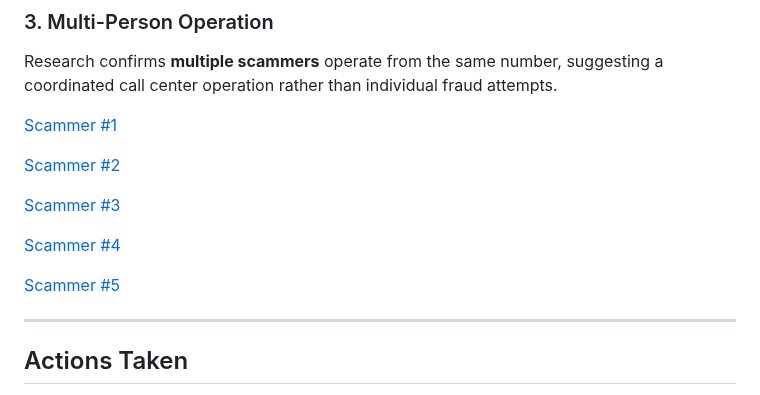
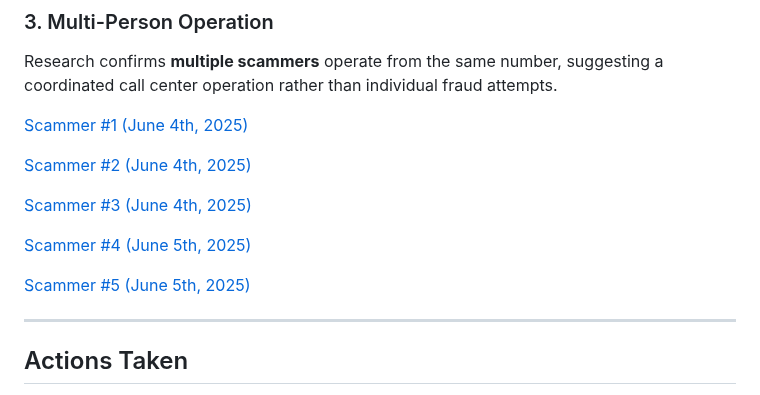
Before and after one commit to ScamSleuth/ScamSleuth-Resource-Center, a Markdown page: bitvavo +31203690380/README.md, the part around the change. GitHub-like rendering.

```diff
--- a/bitvavo +31203690380/README.md
+++ b/bitvavo +31203690380/README.md
@@ -40,15 +40,15 @@ Unlike typical scams that offer options, this message uses **"Bel direct"** (Cal
 
 Research confirms **multiple scammers** operate from the same number, suggesting a coordinated call center operation rather than individual fraud attempts.
 
-[Scammer #1](https://github.com/ScamSleuth/ScamSleuth-Resource-Center/blob/main/bitvavo%20%2B31203690380/0203690380-001.mp3)
+[Scammer #1 (June 4th, 2025)](https://github.com/ScamSleuth/ScamSleuth-Resource-Center/blob/main/bitvavo%20%2B31203690380/0203690380-001.mp3)
 
-[Scammer #2](https://github.com/ScamSleuth/ScamSleuth-Resource-Center/blob/main/bitvavo%20%2B31203690380/0203690380-002.mp3)
+[Scammer #2 (June 4th, 2025)](https://github.com/ScamSleuth/ScamSleuth-Resource-Center/blob/main/bitvavo%20%2B31203690380/0203690380-002.mp3)
 
-[Scammer #3](https://github.com/ScamSleuth/ScamSleuth-Resource-Center/blob/main/bitvavo%20%2B31203690380/0203690380-003.mp3)
+[Scammer #3 (June 4th, 2025)](https://github.com/ScamSleuth/ScamSleuth-Resource-Center/blob/main/bitvavo%20%2B31203690380/0203690380-003.mp3)
 
-[Scammer #4](https://github.com/ScamSleuth/ScamSleuth-Resource-Center/blob/main/bitvavo%20%2B31203690380/0203690380-004.mp3)
+[Scammer #4 (June 5th, 2025)](https://github.com/ScamSleuth/ScamSleuth-Resource-Center/blob/main/bitvavo%20%2B31203690380/0203690380-004.mp3)
 
-[Scammer #5](https://github.com/ScamSleuth/ScamSleuth-Resource-Center/blob/main/bitvavo%20%2B31203690380/0203690380-005.mp3)
+[Scammer #5 (June 5th, 2025)](https://github.com/ScamSleuth/ScamSleuth-Resource-Center/blob/main/bitvavo%20%2B31203690380/0203690380-005.mp3)
 
 ---
 
```
